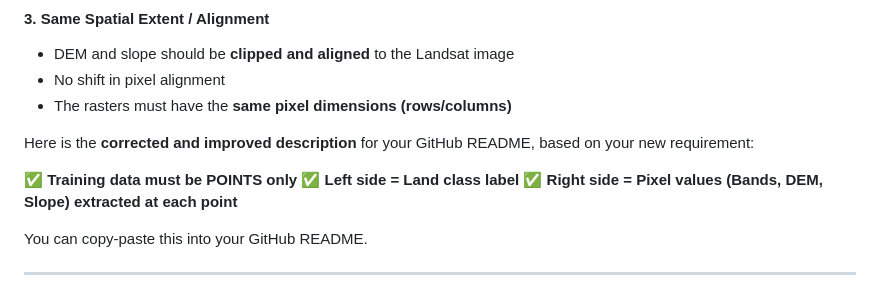
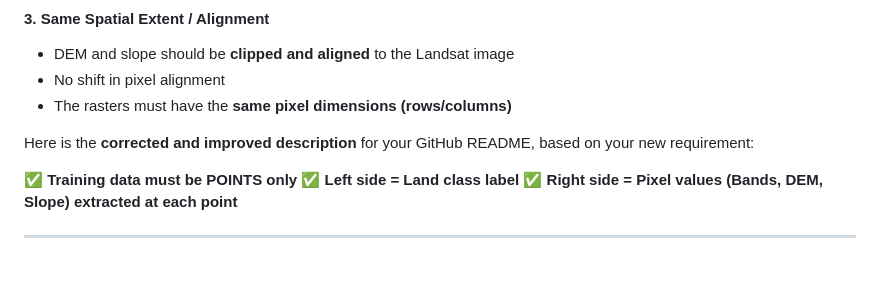
Before and after one commit to jeevanmp99/LULC-Random-forest, a Markdown page: README.md, the part around the change. Rendered like a GitHub page; blank space fills up the shorter version.

Commit message:
Update training sample requirements section
Removed unnecessary instruction for copying content.

```diff
--- a/README.md
+++ b/README.md
@@ -62,7 +62,6 @@ Here is the **corrected and improved description** for your GitHub README, based
 ✅ **Left side = Land class label**
 ✅ **Right side = Pixel values (Bands, DEM, Slope) extracted at each point**
 
-You can copy-paste this into your GitHub README.
 
 ---
 
```
